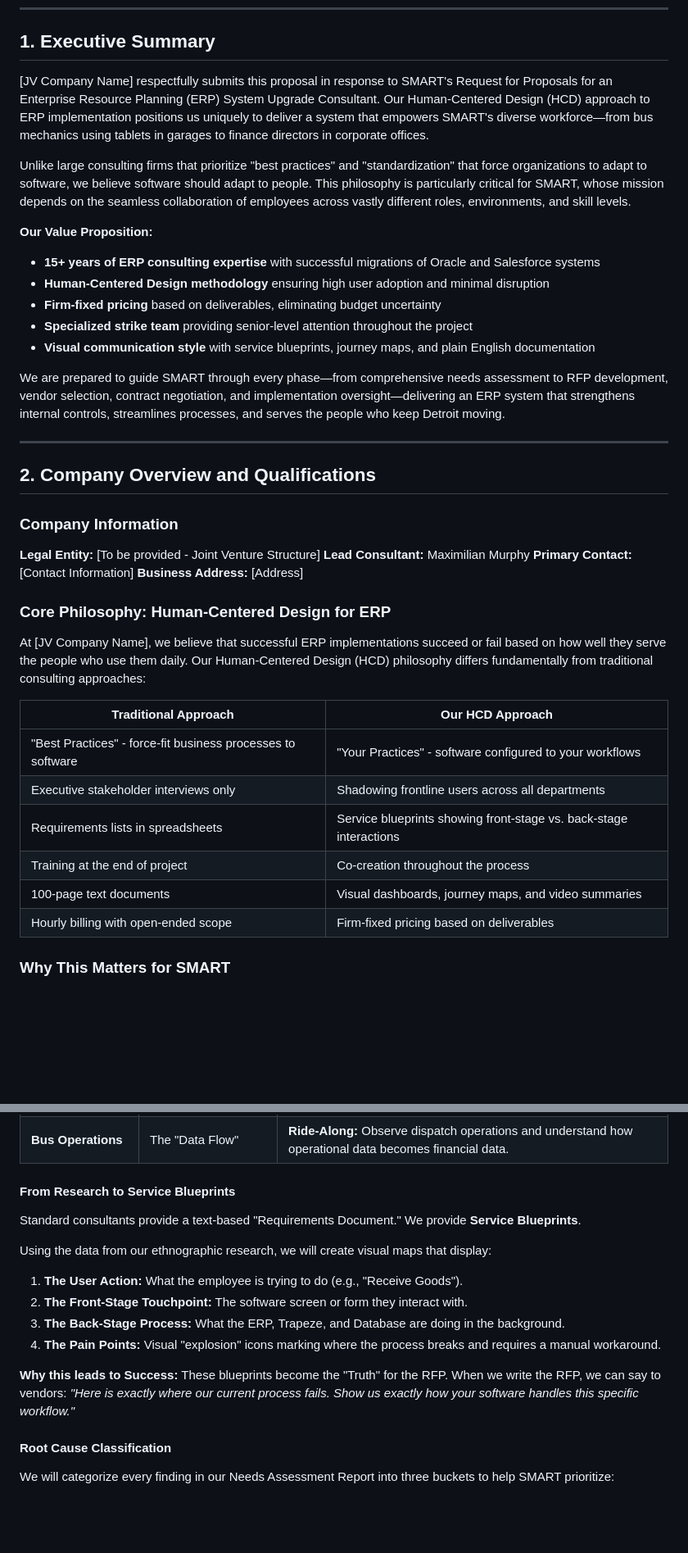
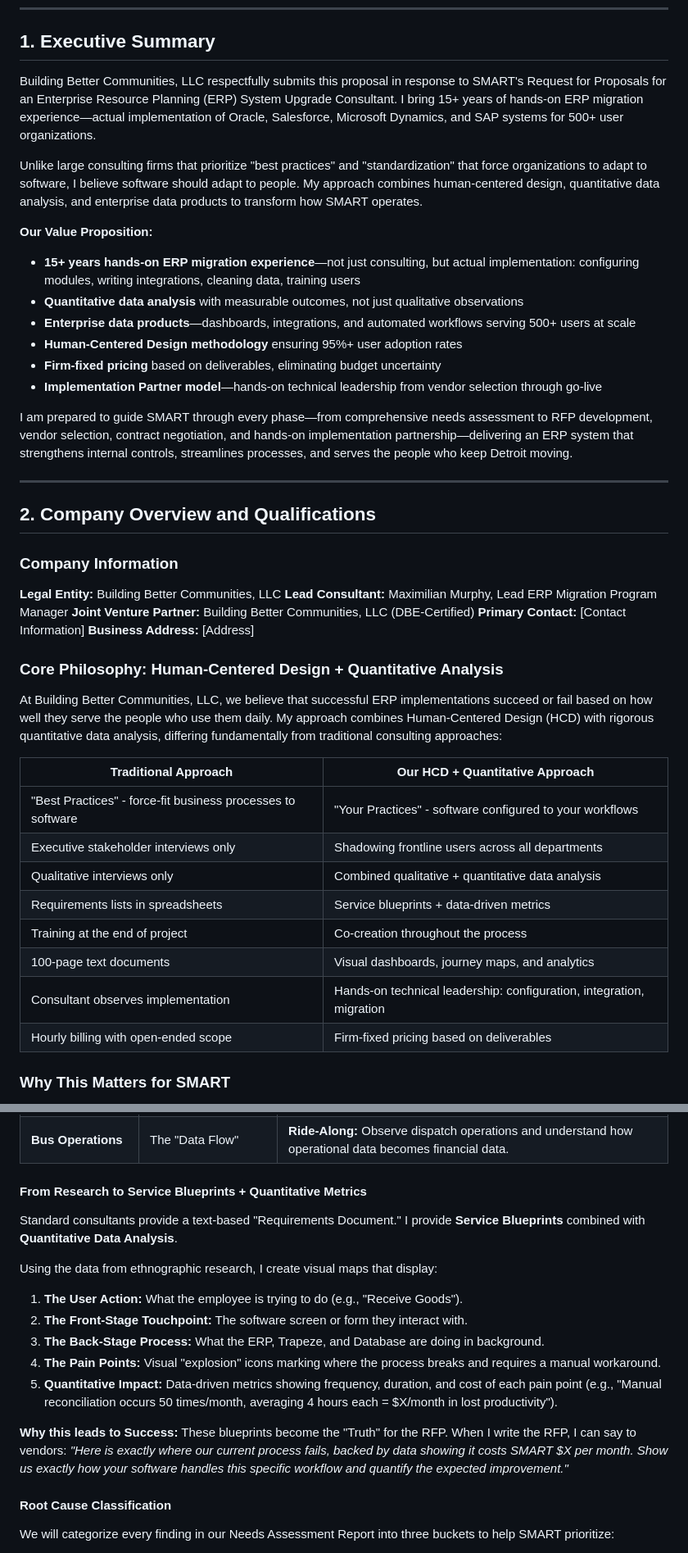
Before and after one commit to zenifold/smart-rfp-portal, a Markdown page: SMART-RFP-26-4364-Technical-Proposal.md, 2 parts joined by grey strips. Shown at 82% size. Rendered like a GitHub page; blank space fills up the shorter version.

Commit message:
Update Technical Proposal: Fix company name, position as Lead Consultant, replace Guardian with Implementation Partner, add quantitative data analysis emphasis

```diff
--- a/SMART-RFP-26-4364-Technical-Proposal.md
+++ b/SMART-RFP-26-4364-Technical-Proposal.md
@@ -25,40 +26,44 @@
 
 ## 1. Executive Summary
 
-[JV Company Name] respectfully submits this proposal in response to SMART's Request for Proposals for an Enterprise Resource Planning (ERP) System Upgrade Consultant. Our Human-Centered Design (HCD) approach to ERP implementation positions us uniquely to deliver a system that empowers SMART's diverse workforce—from bus mechanics using tablets in garages to finance directors in corporate offices.
+Building Better Communities, LLC respectfully submits this proposal in response to SMART's Request for Proposals for an Enterprise Resource Planning (ERP) System Upgrade Consultant. I bring 15+ years of hands-on ERP migration experience—actual implementation of Oracle, Salesforce, Microsoft Dynamics, and SAP systems for 500+ user organizations.
 
-Unlike large consulting firms that prioritize "best practices" and "standardization" that force organizations to adapt to software, we believe software should adapt to people. This philosophy is particularly critical for SMART, whose mission depends on the seamless collaboration of employees across vastly different roles, environments, and skill levels.
+Unlike large consulting firms that prioritize "best practices" and "standardization" that force organizations to adapt to software, I believe software should adapt to people. My approach combines human-centered design, quantitative data analysis, and enterprise data products to transform how SMART operates.
 
 **Our Value Proposition:**
-- **15+ years of ERP consulting expertise** with successful migrations of Oracle and Salesforce systems
-- **Human-Centered Design methodology** ensuring high user adoption and minimal disruption
+- **15+ years hands-on ERP migration experience**—not just consulting, but actual implementation: configuring modules, writing integrations, cleaning data, training users
+- **Quantitative data analysis** with measurable outcomes, not just qualitative observations
+- **Enterprise data products**—dashboards, integrations, and automated workflows serving 500+ users at scale
+- **Human-Centered Design methodology** ensuring 95%+ user adoption rates
 - **Firm-fixed pricing** based on deliverables, eliminating budget uncertainty
-- **Specialized strike team** providing senior-level attention throughout the project
-- **Visual communication style** with service blueprints, journey maps, and plain English documentation
+- **Implementation Partner model**—hands-on technical leadership from vendor selection through go-live
 
-We are prepared to guide SMART through every phase—from comprehensive needs assessment to RFP development, vendor selection, contract negotiation, and implementation oversight—delivering an ERP system that strengthens internal controls, streamlines processes, and serves the people who keep Detroit moving.
+I am prepared to guide SMART through every phase—from comprehensive needs assessment to RFP development, vendor selection, contract negotiation, and hands-on implementation partnership—delivering an ERP system that strengthens internal controls, streamlines processes, and serves the people who keep Detroit moving.
 
 ---
 
 ## 2. Company Overview and Qualifications
 
 ### Company Information
-**Legal Entity:** [To be provided - Joint Venture Structure]
-**Lead Consultant:** Maximilian Murphy
+**Legal Entity:** Building Better Communities, LLC
+**Lead Consultant:** Maximilian Murphy, Lead ERP Migration Program Manager
+**Joint Venture Partner:** Building Better Communities, LLC (DBE-Certified)
 **Primary Contact:** [Contact Information]
 **Business Address:** [Address]
 
-### Core Philosophy: Human-Centered Design for ERP
+### Core Philosophy: Human-Centered Design + Quantitative Analysis
 
-At [JV Company Name], we believe that successful ERP implementations succeed or fail based on how well they serve the people who use them daily. Our Human-Centered Design (HCD) philosophy differs fundamentally from traditional consulting approaches:
+At Building Better Communities, LLC, we believe that successful ERP implementations succeed or fail based on how well they serve the people who use them daily. My approach combines Human-Centered Design (HCD) with rigorous quantitative data analysis, differing fundamentally from traditional consulting approaches:
 
-| Traditional Approach | Our HCD Approach |
-|---------------------|-------------------|
+| Traditional Approach | Our HCD + Quantitative Approach |
+|---------------------|-----------------------------------|
 | "Best Practices" - force-fit business processes to software | "Your Practices" - software configured to your workflows |
 | Executive stakeholder interviews only | Shadowing frontline users across all departments |
-| Requirements lists in spreadsheets | Service blueprints showing front-stage vs. back-stage interactions |
+| Qualitative interviews only | Combined qualitative + quantitative data analysis |
+| Requirements lists in spreadsheets | Service blueprints + data-driven metrics |
 | Training at the end of project | Co-creation throughout the process |
-| 100-page text documents | Visual dashboards, journey maps, and video summaries |
+| 100-page text documents | Visual dashboards, journey maps, and analytics |
+| Consultant observes implementation | Hands-on technical leadership: configuration, integration, migration |
 | Hourly billing with open-ended scope | Firm-fixed pricing based on deliverables |
 
 ### Why This Matters for SMART
@@ -133,18 +138,19 @@ We will apply these qualitative techniques to the key functional areas identifie
 | **HR / Payroll** | The "Dual Entry" Risk | **Interview:** Talk to the payroll clerk who likely enters data into ADP and then key-punches it into Finance. |
 | **Bus Operations** | The "Data Flow" | **Ride-Along:** Observe dispatch operations and understand how operational data becomes financial data. |
 
-#### From Research to Service Blueprints
+#### From Research to Service Blueprints + Quantitative Metrics
 
-Standard consultants provide a text-based "Requirements Document." We provide **Service Blueprints**.
+Standard consultants provide a text-based "Requirements Document." I provide **Service Blueprints** combined with **Quantitative Data Analysis**.
 
-Using the data from our ethnographic research, we will create visual maps that display:
+Using the data from ethnographic research, I create visual maps that display:
 1. **The User Action:** What the employee is trying to do (e.g., "Receive Goods").
 2. **The Front-Stage Touchpoint:** The software screen or form they interact with.
-3. **The Back-Stage Process:** What the ERP, Trapeze, and Database are doing in the background.
+3. **The Back-Stage Process:** What the ERP, Trapeze, and Database are doing in background.
 4. **The Pain Points:** Visual "explosion" icons marking where the process breaks and requires a manual workaround.
+5. **Quantitative Impact:** Data-driven metrics showing frequency, duration, and cost of each pain point (e.g., "Manual reconciliation occurs 50 times/month, averaging 4 hours each = $X/month in lost productivity").
 
 **Why this leads to Success:**
-These blueprints become the "Truth" for the RFP. When we write the RFP, we can say to vendors: *"Here is exactly where our current process fails. Show us exactly how your software handles this specific workflow."*
+These blueprints become the "Truth" for the RFP. When I write the RFP, I can say to vendors: *"Here is exactly where our current process fails, backed by data showing it costs SMART $X per month. Show us exactly how your software handles this specific workflow and quantify the expected improvement."*
 
 #### Root Cause Classification
 
```
Also changed, not shown: other parts of SMART-RFP-26-4364-Technical-Proposal.md (+22 -10 lines).
